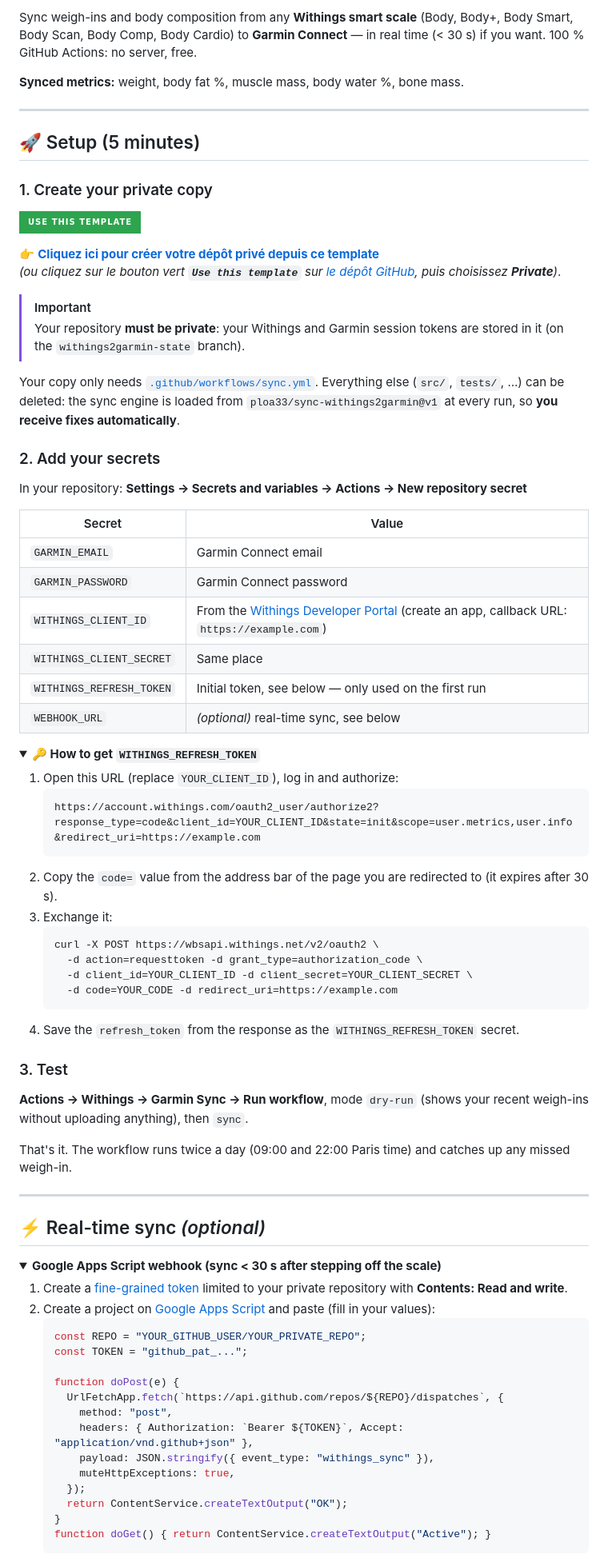
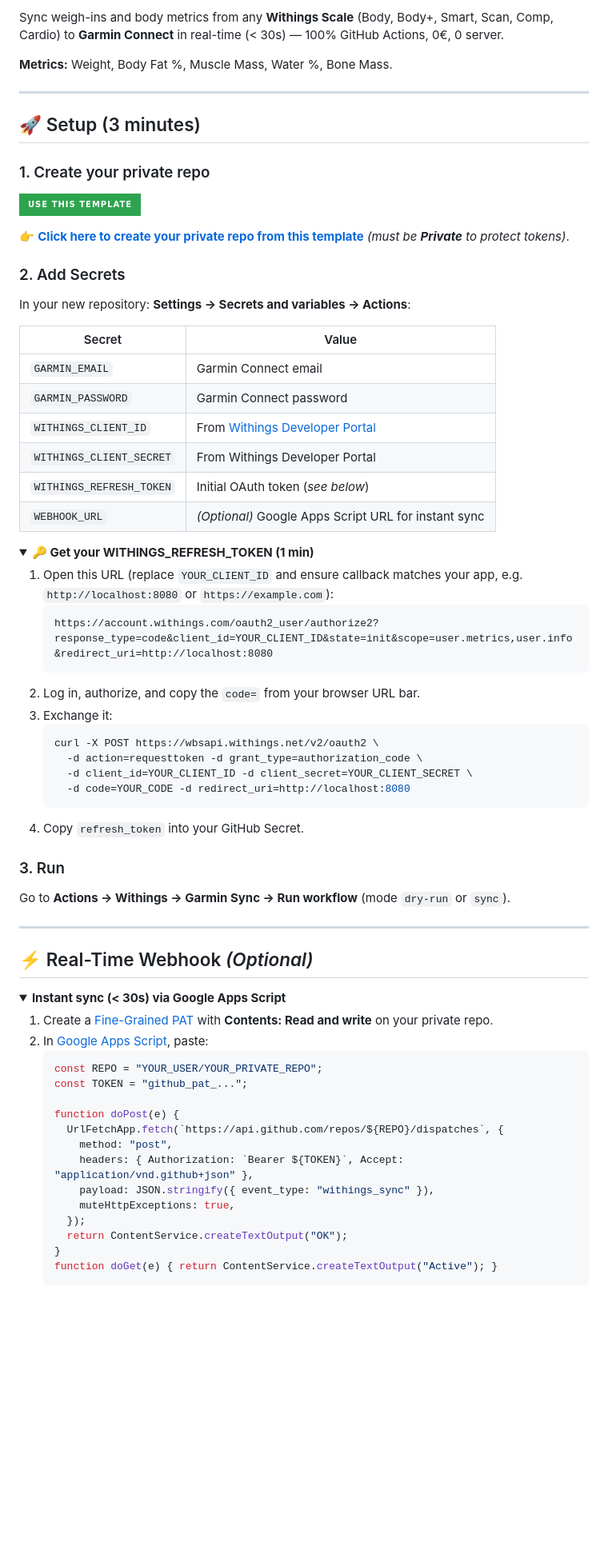
Before and after one commit to actions-marketplace-validations/ploa33_sync-withings2garmin, a Markdown page: README.md, the part around one of its changes. Shown at 80% size. Rendered like a GitHub page; folded sections open; badges without logos; blank space fills up the shorter version.

Commit message:
docs: streamline README with marketplace badge, 1-click template button and concise architecture

````diff
--- a/README.md
+++ b/README.md
@@ -6,70 +7,62 @@
 
-Sync weigh-ins and body composition from any **Withings smart scale** (Body, Body+, Body Smart, Body Scan, Body Comp, Body Cardio) to **Garmin Connect** — in real time (< 30 s) if you want. 100 % GitHub Actions: no server, free.
+Sync weigh-ins and body metrics from any **Withings Scale** (Body, Body+, Smart, Scan, Comp, Cardio) to **Garmin Connect** in real-time (< 30s) — 100% GitHub Actions, 0€, 0 server.
 
-**Synced metrics:** weight, body fat %, muscle mass, body water %, bone mass.
+**Metrics:** Weight, Body Fat %, Muscle Mass, Water %, Bone Mass.
 
 ---
 
-## 🚀 Setup (5 minutes)
+## 🚀 Setup (3 minutes)
 
-### 1. Create your private copy
+### 1. Create your private repo
 
 [![Use this template](https://img.shields.io/badge/Use%20this%20template-2ea44f?style=for-the-badge&logo=github&logoColor=white)](https://github.com/new?template_name=sync-withings2garmin&template_owner=ploa33)
 
-👉 **[Cliquez ici pour créer votre dépôt privé depuis ce template](https://github.com/new?template_name=sync-withings2garmin&template_owner=ploa33)**
-*(ou cliquez sur le bouton vert **`Use this template`** sur [le dépôt GitHub](https://github.com/ploa33/sync-withings2garmin), puis choisissez **Private**)*.
+👉 **[Click here to create your private repo from this template](https://github.com/new?template_name=sync-withings2garmin&template_owner=ploa33)** *(must be **Private** to protect tokens)*.
 
-> [!IMPORTANT]
-> Your repository **must be private**: your Withings and Garmin session tokens are stored in it (on the `withings2garmin-state` branch).
-
-Your copy only needs [`.github/workflows/sync.yml`](.github/workflows/sync.yml). Everything else (`src/`, `tests/`, …) can be deleted: the sync engine is loaded from `ploa33/sync-withings2garmin@v1` at every run, so **you receive fixes automatically**.
-
-### 2. Add your secrets
-In your repository: **Settings → Secrets and variables → Actions → New repository secret**
+### 2. Add Secrets
+In your new repository: **Settings → Secrets and variables → Actions**:
 
 | Secret | Value |
 |---|---|
 | `GARMIN_EMAIL` | Garmin Connect email |
 | `GARMIN_PASSWORD` | Garmin Connect password |
-| `WITHINGS_CLIENT_ID` | From the [Withings Developer Portal](https://developer.withings.com/) (create an app, callback URL: `https://example.com`) |
-| `WITHINGS_CLIENT_SECRET` | Same place |
-| `WITHINGS_REFRESH_TOKEN` | Initial token, see below — only used on the first run |
-| `WEBHOOK_URL` | *(optional)* real-time sync, see below |
+| `WITHINGS_CLIENT_ID` | From [Withings Developer Portal](https://developer.withings.com/dashboard/) |
+| `WITHINGS_CLIENT_SECRET` | From Withings Developer Portal |
+| `WITHINGS_REFRESH_TOKEN` | Initial OAuth token (*see below*) |
+| `WEBHOOK_URL` | *(Optional)* Google Apps Script URL for instant sync |
 
 <details>
-<summary><b>🔑 How to get <code>WITHINGS_REFRESH_TOKEN</code></b></summary>
+<summary><b>🔑 Get your WITHINGS_REFRESH_TOKEN (1 min)</b></summary>
 
-1. Open this URL (replace `YOUR_CLIENT_ID`), log in and authorize:
+1. Open this URL (replace `YOUR_CLIENT_ID` and ensure callback matches your app, e.g. `http://localhost:8080` or `https://example.com`):
    ```text
-   https://account.withings.com/oauth2_user/authorize2?response_type=code&client_id=YOUR_CLIENT_ID&state=init&scope=user.metrics,user.info&redirect_uri=https://example.com
+   https://account.withings.com/oauth2_user/authorize2?response_type=code&client_id=YOUR_CLIENT_ID&state=init&scope=user.metrics,user.info&redirect_uri=http://localhost:8080
    ```
-2. Copy the `code=` value from the address bar of the page you are redirected to (it expires after 30 s).
+2. Log in, authorize, and copy the `code=` from your browser URL bar.
 3. Exchange it:
    ```bash
    curl -X POST https://wbsapi.withings.net/v2/oauth2 \
      -d action=requesttoken -d grant_type=authorization_code \
      -d client_id=YOUR_CLIENT_ID -d client_secret=YOUR_CLIENT_SECRET \
-     -d code=YOUR_CODE -d redirect_uri=https://example.com
+     -d code=YOUR_CODE -d redirect_uri=http://localhost:8080
    ```
-4. Save the `refresh_token` from the response as the `WITHINGS_REFRESH_TOKEN` secret.
+4. Copy `refresh_token` into your GitHub Secret.
 </details>
 
-### 3. Test
-**Actions → Withings → Garmin Sync → Run workflow**, mode `dry-run` (shows your recent weigh-ins without uploading anything), then `sync`.
-
-That's it. The workflow runs twice a day (09:00 and 22:00 Paris time) and catches up any missed weigh-in.
+### 3. Run
+Go to **Actions → Withings → Garmin Sync → Run workflow** (mode `dry-run` or `sync`).
 
 ---
 
-## ⚡ Real-time sync *(optional)*
+## ⚡ Real-Time Webhook *(Optional)*
 
 <details>
-<summary><b>Google Apps Script webhook (sync &lt; 30 s after stepping off the scale)</b></summary>
+<summary><b>Instant sync (&lt; 30s) via Google Apps Script</b></summary>
 
-1. Create a [fine-grained token](https://github.com/settings/personal-access-tokens/new) limited to your private repository with **Contents: Read and write**.
-2. Create a project on [Google Apps Script](https://script.google.com/) and paste (fill in your values):
+1. Create a [Fine-Grained PAT](https://github.com/settings/personal-access-tokens/new) with **Contents: Read and write** on your private repo.
+2. In [Google Apps Script](https://script.google.com/), paste:
    ```javascript
-   const REPO = "YOUR_GITHUB_USER/YOUR_PRIVATE_REPO";
+   const REPO = "YOUR_USER/YOUR_PRIVATE_REPO";
    const TOKEN = "github_pat_...";
 
    function doPost(e) {
@@ -81,5 +74,5 @@ That's it. The workflow runs twice a day (09:00 and 22:00 Paris time) and catche
      });
      return ContentService.createTextOutput("OK");
    }
-   function doGet() { return ContentService.createTextOutput("Active"); }
+   function doGet(e) { return ContentService.createTextOutput("Active"); }
    ```
````
Also changed, not shown: other parts of README.md (+16 -62 lines).
